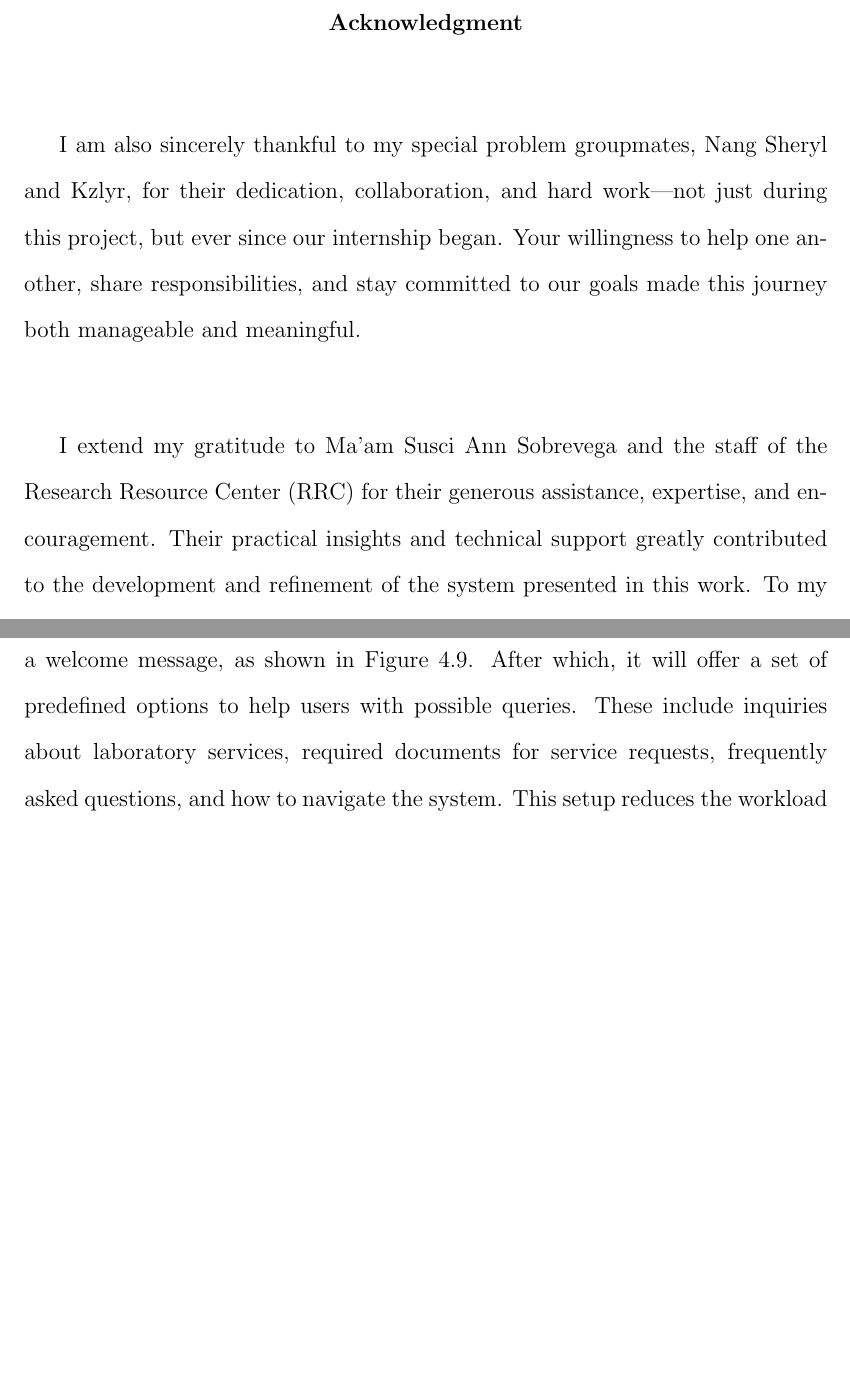
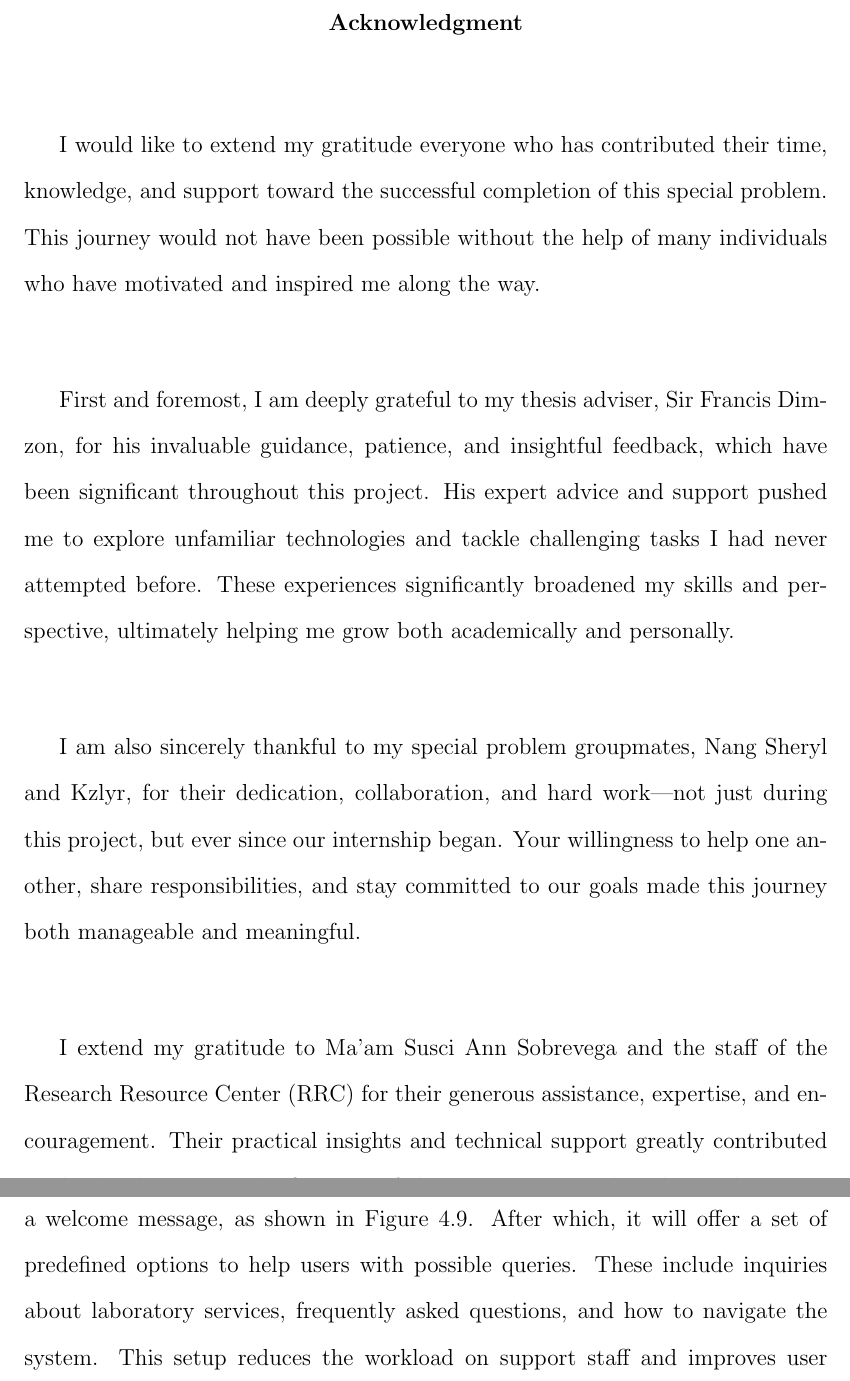
Before and after one commit to kazeulo/TUKIB-SP, a LaTeX thesis (TUKIB Paper/TUKIB.tex, which reads TUKIB Paper/acknowledgment.tex, TUKIB Paper/chapter_4.tex): two parts of pages 5 and 77 of 96 before the commit and two parts of pages 5 and 77 of 102 after it, joined at a grey line, cut so that both start at the same text, the shorter picture padded with empty space. Compiled offline with pdfLaTeX.

Commit message:
corrected functions

```diff
--- a/TUKIB Paper/acknowledgment.tex
+++ b/TUKIB Paper/acknowledgment.tex
@@ -2,6 +2,10 @@
 \begin{center}
 	\textbf{Acknowledgment}
 \end{center}
+
+I would like to extend my gratitude everyone who has contributed their time, knowledge, and support toward the successful completion of this special problem. This journey would not have been possible without the help of many individuals who have motivated and inspired me along the way.\\
+
+First and foremost, I am deeply grateful to my thesis adviser, Sir Francis Dimzon, for his invaluable guidance, patience, and insightful feedback, which have been significant throughout this project. His expert advice and support pushed me to explore unfamiliar technologies and tackle challenging tasks I had never attempted before. These experiences significantly broadened my skills and perspective, ultimately helping me grow both academically and personally.\\
 
 I am also sincerely thankful to my special problem groupmates, Nang Sheryl and Kzlyr, for their dedication, collaboration, and hard work—not just during this project, but ever since our internship began. Your willingness to help one another, share responsibilities, and stay committed to our goals made this journey both manageable and meaningful.\\
 
--- a/TUKIB Paper/chapter_4.tex
+++ b/TUKIB Paper/chapter_4.tex
@@ -122,7 +122,7 @@ Data management module is responsible for handling all the data within the syste
 
 The chatbot, named LIRA (Learning, Innovation, and Research Assistant), was successfully integrated into the TUKIB system. It appears as a floating button located at the bottom left corner of each page, allowing users to access assistance at any time.
 
-Upon clicking the button, the chatbot initiates the conversation by presenting a welcome message, as shown in \figref{fig:chatbot_ui}. After which, it will offer a set of predefined options to help users with possible queries. These include inquiries about laboratory services, required documents for service requests, frequently asked questions, and how to navigate the system. This setup reduces the workload on support staff and improves user satisfaction by providing immediate answers.
+Upon clicking the button, the chatbot initiates the conversation by presenting a welcome message, as shown in \figref{fig:chatbot_ui}. After which, it will offer a set of predefined options to help users with possible queries. These include inquiries about laboratory services, frequently asked questions, and how to navigate the system. This setup reduces the workload on support staff and improves user satisfaction by providing immediate answers.
 
 \begin{figure}[h]
 	\centering
```
Also changed, not shown: TUKIB Paper/chapter_5.tex (+1 -1 lines), TUKIB Paper/TUKIB.bbl.
